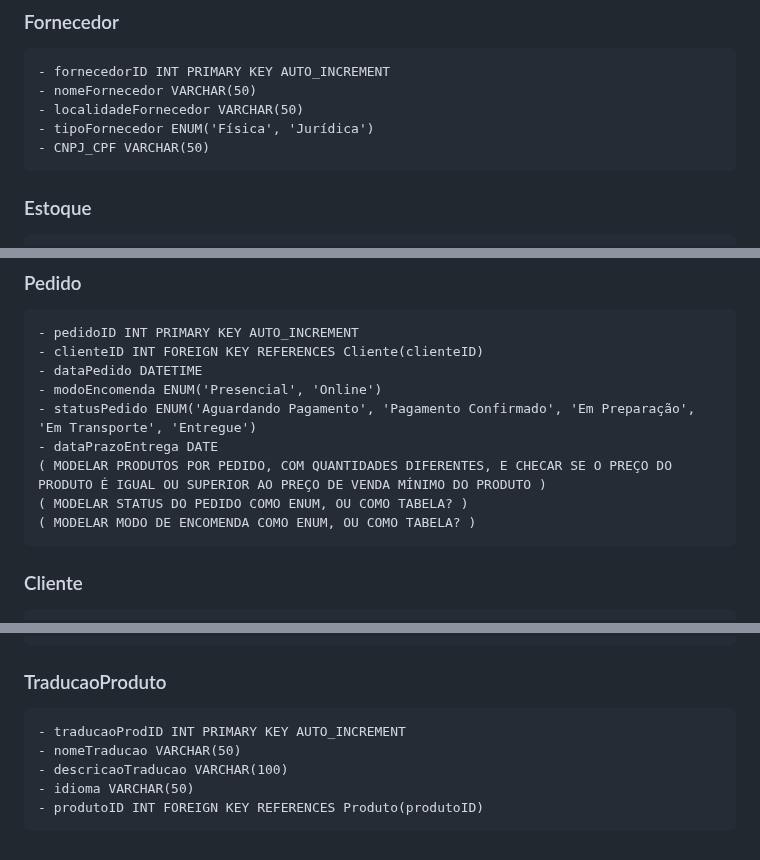
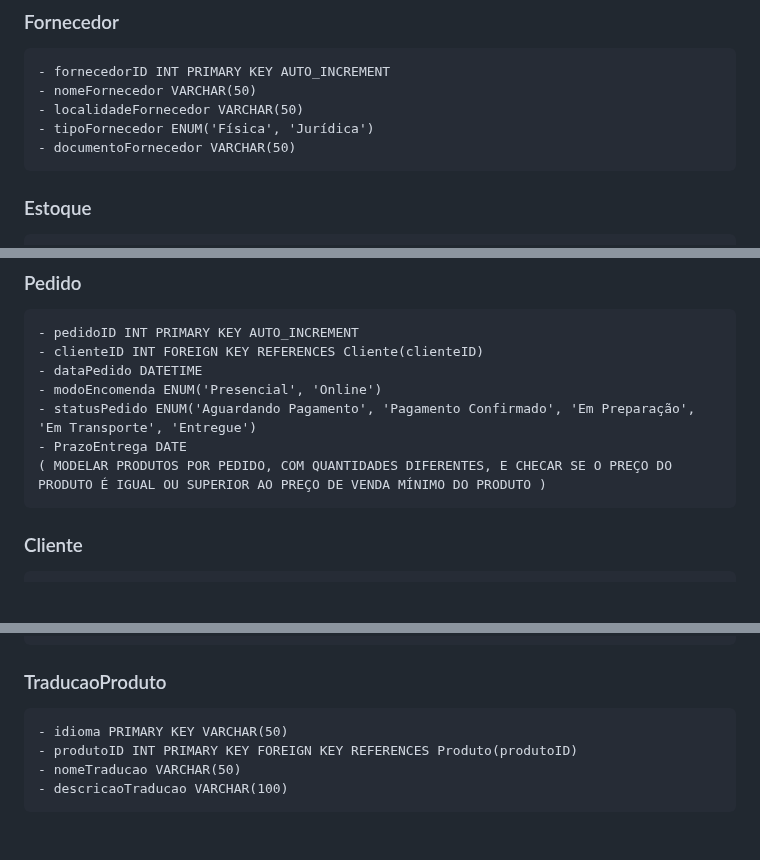
Before and after one commit to alexlsilva7/ProjetoBD-2022.1, a Markdown page: README.md, 3 parts joined by grey strips. GitHub-like rendering; blank space fills up the shorter version.

```diff
--- a/README.md
+++ b/README.md
@@ -53,7 +55,7 @@ cliente.
     - nomeFornecedor VARCHAR(50)
     - localidadeFornecedor VARCHAR(50)
     - tipoFornecedor ENUM('Física', 'Jurídica')
-    - CNPJ_CPF VARCHAR(50)
+    - documentoFornecedor VARCHAR(50)
 
 ### Estoque
     - estoqueID INT PRIMARY KEY AUTO_INCREMENT
@@ -74,10 +76,8 @@ cliente.
     - dataPedido DATETIME
     - modoEncomenda ENUM('Presencial', 'Online')
     - statusPedido ENUM('Aguardando Pagamento', 'Pagamento Confirmado', 'Em Preparação', 'Em Transporte', 'Entregue')
-    - dataPrazoEntrega DATE
+    - PrazoEntrega DATE
     ( MODELAR PRODUTOS POR PEDIDO, COM QUANTIDADES DIFERENTES, E CHECAR SE O PREÇO DO PRODUTO É IGUAL OU SUPERIOR AO PREÇO DE VENDA MÍNIMO DO PRODUTO )
-    ( MODELAR STATUS DO PEDIDO COMO ENUM, OU COMO TABELA? )
-    ( MODELAR MODO DE ENCOMENDA COMO ENUM, OU COMO TABELA? )
 
 ### Cliente
     - clienteID INT PRIMARY KEY AUTO_INCREMENT
@@ -91,8 +91,7 @@ cliente.
     - dataCadastroCliente DATETIME
 
 ### TraducaoProduto
-    - traducaoProdID INT PRIMARY KEY AUTO_INCREMENT
+    - idioma PRIMARY KEY VARCHAR(50)
+    - produtoID INT PRIMARY KEY FOREIGN KEY REFERENCES Produto(produtoID)
     - nomeTraducao VARCHAR(50)
     - descricaoTraducao VARCHAR(100)
-    - idioma VARCHAR(50)
-    - produtoID INT FOREIGN KEY REFERENCES Produto(produtoID)
```
Also changed, not shown: other parts of README.md (+2 -0 lines).
